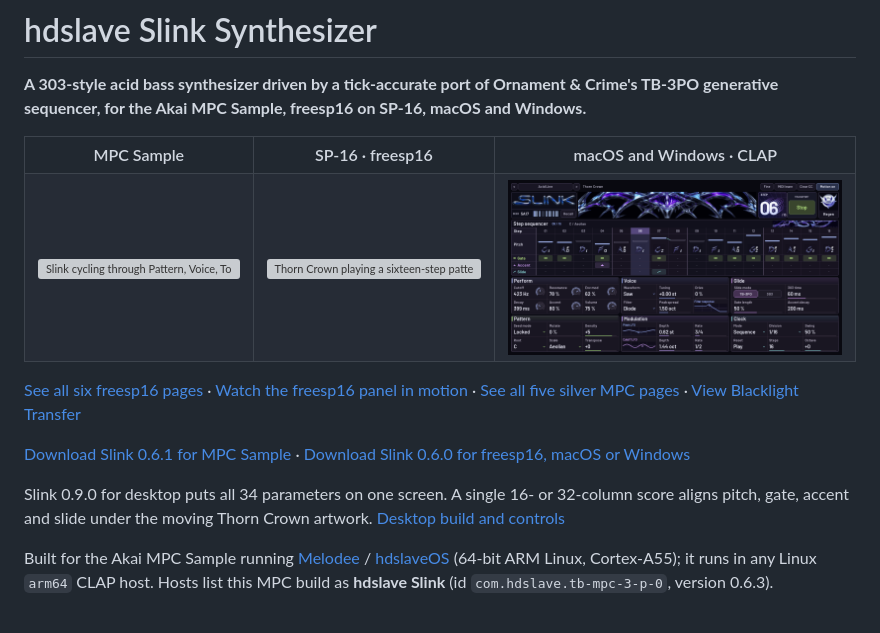
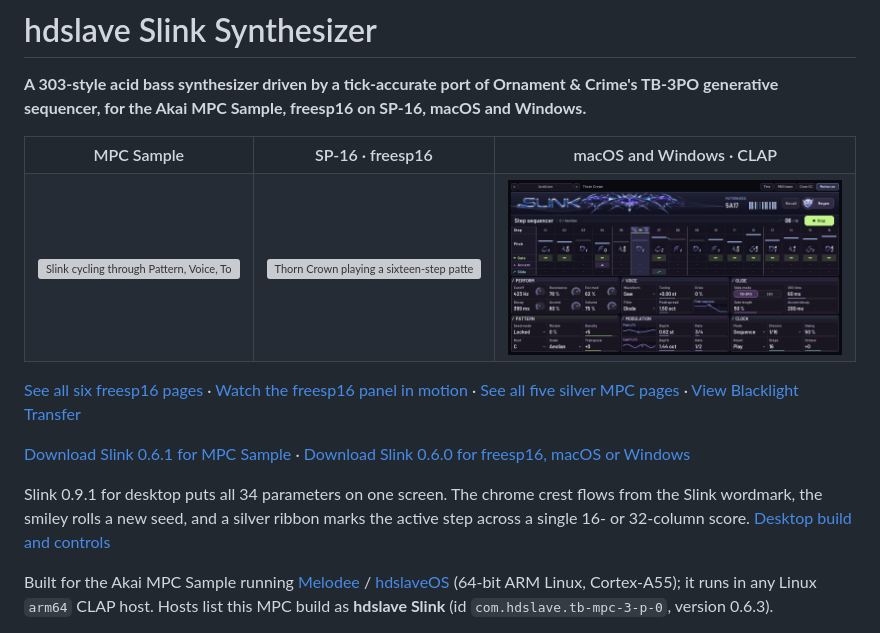
Before and after one commit to hdslave/TB-MPC-3-P-0-Synthesizer, a Markdown page: README.md, the part around the change. Drawn GitHub-style; pictures changed too: mac-clap/assets/thorn-crown-desktop.png; grey boxes are pictures that could not be loaded.

```diff
--- a/README.md
+++ b/README.md
@@ -19,7 +19,7 @@
 
 [Download Slink 0.6.1 for MPC Sample](https://github.com/hdslave/hdslave-Slink-Synth/releases/tag/v0.6.1) · [Download Slink 0.6.0 for freesp16, macOS or Windows](https://github.com/hdslave/hdslave-Slink-Synth/releases/tag/v0.6.0)
 
-Slink 0.9.0 for desktop puts all 34 parameters on one screen. A single 16- or 32-column score aligns pitch, gate, accent and slide under the moving Thorn Crown artwork. [Desktop build and controls](mac-clap/)
+Slink 0.9.1 for desktop puts all 34 parameters on one screen. The chrome crest flows from the Slink wordmark, the smiley rolls a new seed, and a silver ribbon marks the active step across a single 16- or 32-column score. [Desktop build and controls](mac-clap/)
 
 Built for the Akai MPC Sample running [Melodee](https://github.com/keremimo/melodee-sample) / [hdslaveOS](https://github.com/hdslave/hdslaveOS) (64-bit ARM Linux, Cortex-A55); it runs in any Linux `arm64` CLAP host. Hosts list this MPC build as **hdslave Slink** (id `com.hdslave.tb-mpc-3-p-0`, version 0.6.3).
 
```
Also changed, not shown: mac-clap/README.md (+6 -6 lines), mac-clap/assets/thorn-crown-desktop-32.png, mac-clap/assets/windows-preview.png, 14 other files.
